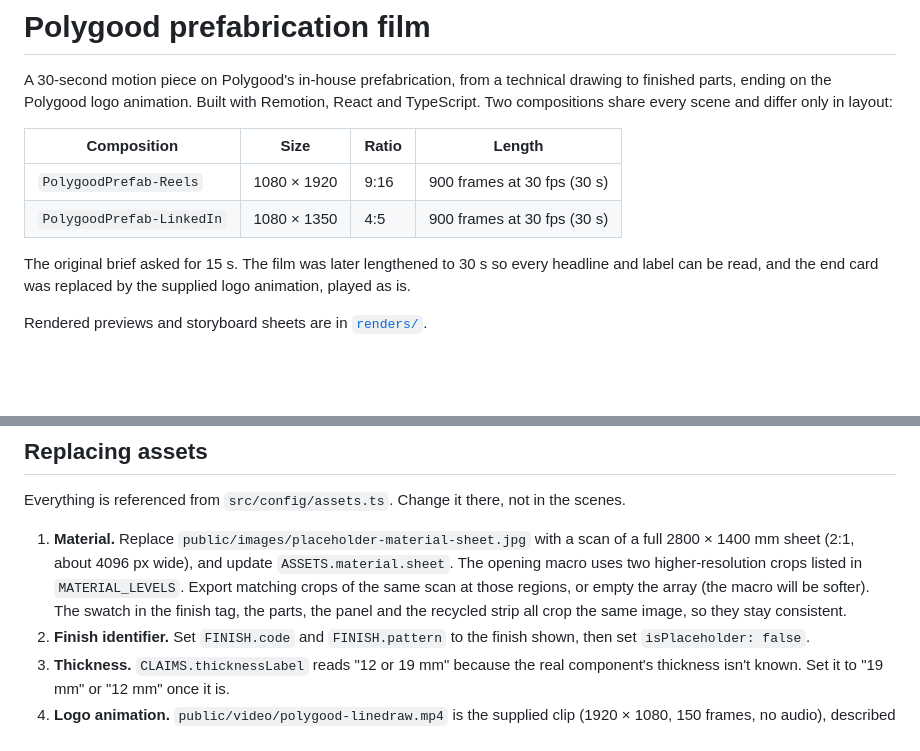
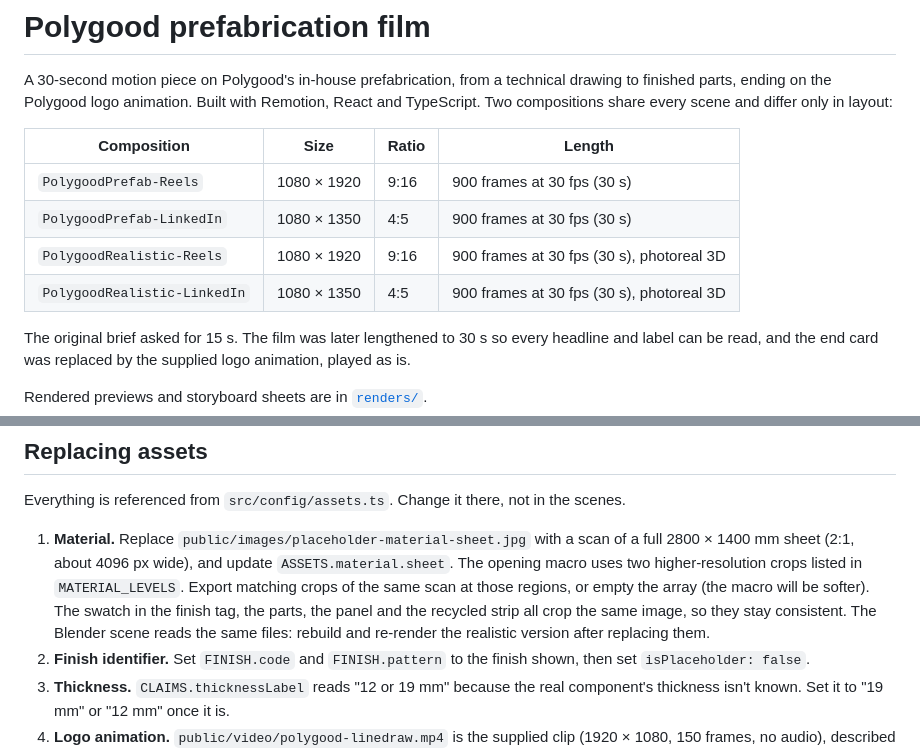
Before and after one commit to pertsevaolexa-sys/claude-remote-control, a Markdown page: polygood-prefab-film/README.md, 2 parts joined by grey strips. Rendered like a GitHub page; blank space fills up the shorter version.

```diff
--- a/polygood-prefab-film/README.md
+++ b/polygood-prefab-film/README.md
@@ -6,6 +6,8 @@ A 30-second motion piece on Polygood's in-house prefabrication, from a technical
 |---|---|---|---|
 | `PolygoodPrefab-Reels` | 1080 × 1920 | 9:16 | 900 frames at 30 fps (30 s) |
 | `PolygoodPrefab-LinkedIn` | 1080 × 1350 | 4:5 | 900 frames at 30 fps (30 s) |
+| `PolygoodRealistic-Reels` | 1080 × 1920 | 9:16 | 900 frames at 30 fps (30 s), photoreal 3D |
+| `PolygoodRealistic-LinkedIn` | 1080 × 1350 | 4:5 | 900 frames at 30 fps (30 s), photoreal 3D |
 
 The original brief asked for 15 s. The film was later lengthened to 30 s so every headline and label can be read, and the end card was replaced by the supplied logo animation, played as is.
 
@@ -99,7 +140,7 @@ Geometry is in millimetres on the real sheet. The nest is 1600 × 800 tabletop,
 
 Everything is referenced from `src/config/assets.ts`. Change it there, not in the scenes.
 
-1. **Material.** Replace `public/images/placeholder-material-sheet.jpg` with a scan of a full 2800 × 1400 mm sheet (2:1, about 4096 px wide), and update `ASSETS.material.sheet`. The opening macro uses two higher-resolution crops listed in `MATERIAL_LEVELS`. Export matching crops of the same scan at those regions, or empty the array (the macro will be softer). The swatch in the finish tag, the parts, the panel and the recycled strip all crop the same image, so they stay consistent.
+1. **Material.** Replace `public/images/placeholder-material-sheet.jpg` with a scan of a full 2800 × 1400 mm sheet (2:1, about 4096 px wide), and update `ASSETS.material.sheet`. The opening macro uses two higher-resolution crops listed in `MATERIAL_LEVELS`. Export matching crops of the same scan at those regions, or empty the array (the macro will be softer). The swatch in the finish tag, the parts, the panel and the recycled strip all crop the same image, so they stay consistent. The Blender scene reads the same files: rebuild and re-render the realistic version after replacing them.
 2. **Finish identifier.** Set `FINISH.code` and `FINISH.pattern` to the finish shown, then set `isPlaceholder: false`.
 3. **Thickness.** `CLAIMS.thicknessLabel` reads "12 or 19 mm" because the real component's thickness isn't known. Set it to "19 mm" or "12 mm" once it is.
 4. **Logo animation.** `public/video/polygood-linedraw.mp4` is the supplied clip (1920 × 1080, 150 frames, no audio), described in `ASSETS.endCardVideo`. The end card scales it so the lockup is `endCard.lockupWidthPx` wide (`config/layout.ts`) and centres it; the clip itself is not edited. If you replace it, update `durationInFrames`, `background` and `contentBox` (where the lockup sits in the clip). The static logo SVGs supplied earlier are kept in `public/images/` but aren't used.
```
Also changed, not shown: other parts of polygood-prefab-film/README.md (+39 -0 lines).
